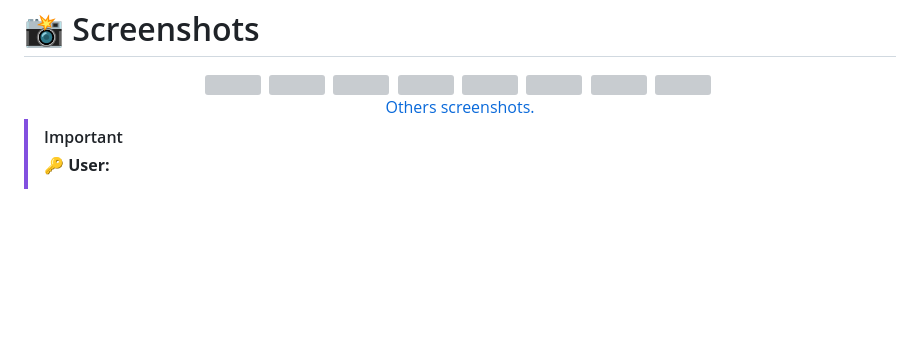
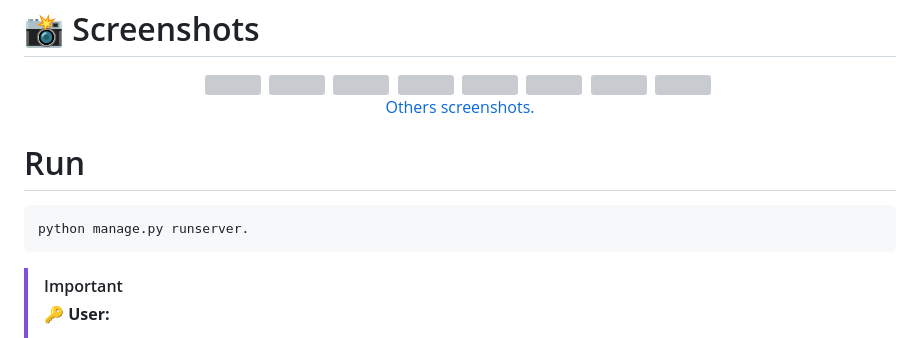
Before and after one commit to DoctorBIOS1990/airline-project-django, a Markdown page: README.md, the part around the change. Rendered like a GitHub page; blank space fills up the shorter version; grey boxes are pictures that could not be loaded.

````diff
--- a/README.md
+++ b/README.md
@@ -69,6 +69,11 @@ The same problem was used in the Spring + Java project, but this time it was imp
   <br><a target="_blank" href="https://github.com/DoctorBIOS1990/aereolinea_AereoGesti/tree/main/Screenshots"> Others screenshots.</a>
 </div>
 
+# Run
+```python
+python manage.py runserver.
+```
+
 > [!IMPORTANT]
 >:key: <strong> User:</strong>
 >- Admin
````
